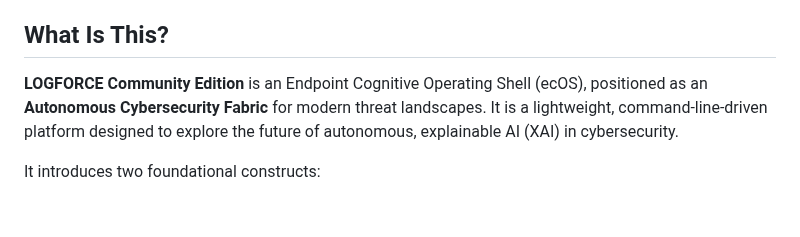
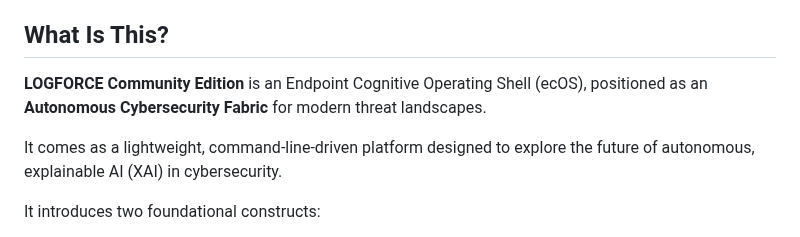
Before and after one commit to logforce/logforce.github.io, a Markdown page: README.md, the part around the change. Rendered like a GitHub page; blank space fills up the shorter version.

```diff
--- a/README.md
+++ b/README.md
@@ -22,7 +22,9 @@ By downloading, installing, or executing these binaries, you acknowledge and agr
 If you do not agree to these terms, **do not use** the provided binaries.
 
 ## What Is This?
-**LOGFORCE Community Edition** is an Endpoint Cognitive Operating Shell (ecOS), positioned as an **Autonomous Cybersecurity Fabric** for modern threat landscapes. It is a lightweight, command-line-driven platform designed to explore the future of autonomous, explainable AI (XAI) in cybersecurity.
+**LOGFORCE Community Edition** is an Endpoint Cognitive Operating Shell (ecOS), positioned as an **Autonomous Cybersecurity Fabric** for modern threat landscapes.
+
+It comes as a lightweight, command-line-driven platform designed to explore the future of autonomous, explainable AI (XAI) in cybersecurity.
 
 It introduces two foundational constructs:
 - **SEB (Synthetic Endpoint Brain):** A minimal, zero-install runtime that operates directly on endpoints, collecting telemetry and performing behavioral audits.
```
